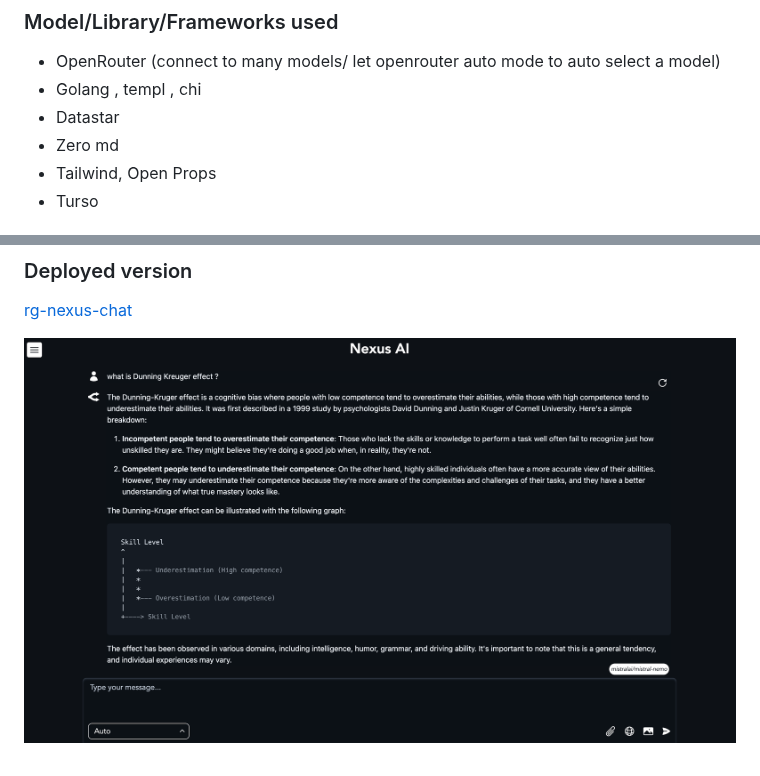
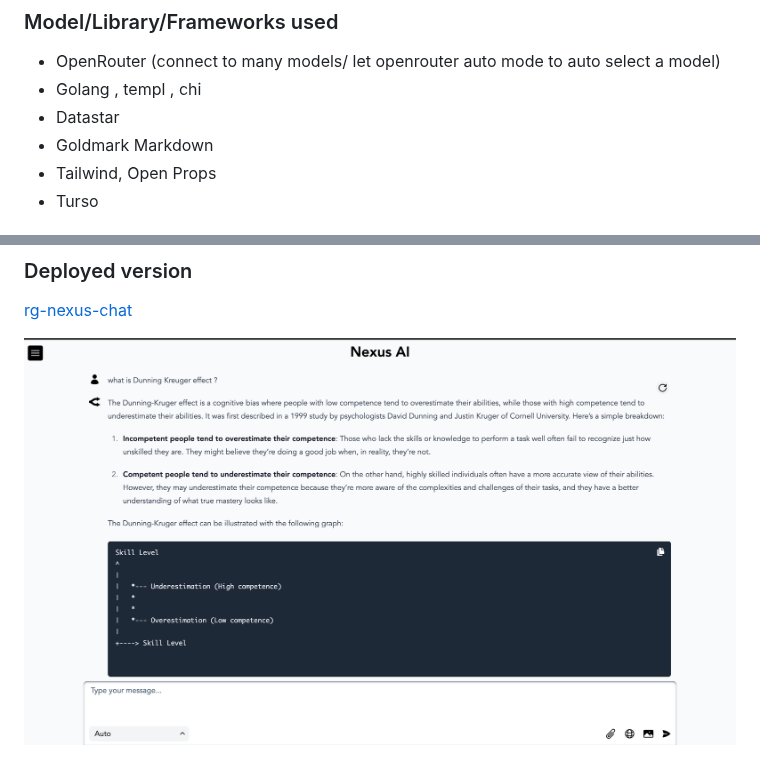
Before and after one commit to gouthamrangarajan/go, a Markdown page: datastar-openrouter/readme.md, 2 parts joined by grey strips. Rendered like a GitHub page; pictures changed too: datastar-openrouter/screenshot.png.

Commit message:
changed screenshot and updated readme

```diff
--- a/datastar-openrouter/readme.md
+++ b/datastar-openrouter/readme.md
@@ -16,7 +16,7 @@ Welcome to the Nexus Chat project! This application allows users to talk to many
 - OpenRouter (connect to many models/ let openrouter auto mode to auto select a model)
 - Golang , templ , chi
 - Datastar
-- Zero md
+- Goldmark Markdown
 - Tailwind, Open Props
 - Turso
 
```
